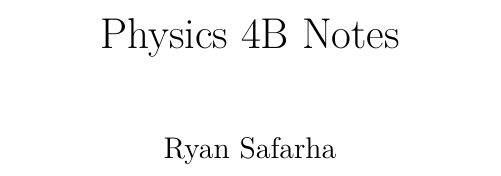
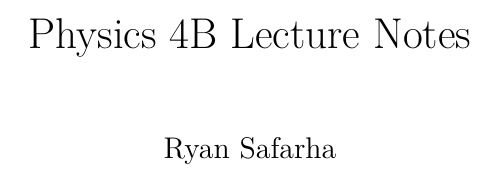
Before and after one commit to RetroRfishy/UCSDPhysicsNotes, a LaTeX thesis (Physics 4B Notes/Physics4B.tex): part of page 1 of 64, cut so that both start at the same text. Compiled offline with XeLaTeX.

Commit message:
fixed a couple typos

```diff
--- a/Physics 4B Notes/Physics4B.tex
+++ b/Physics 4B Notes/Physics4B.tex
@@ -31,7 +31,7 @@
 \newcommand{\pds}[3]{\frac{\partial^ #3 #1}{\partial #2^#3}}
 \newcommand{\limz}[1]{\lim_{#1\rightarrow 0}}
 \counterwithin{figure}{section}
-\title{Physics 4B Notes}
+\title{Physics 4B Lecture Notes}
 \author{Ryan Safarha}
 \date{}
 
```
Also changed, not shown: Physics 4B Notes/Physics4B.pdf.
